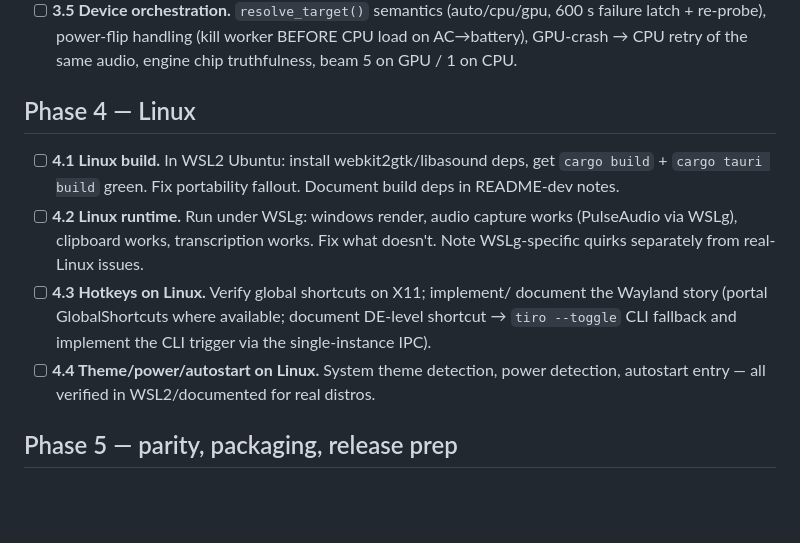
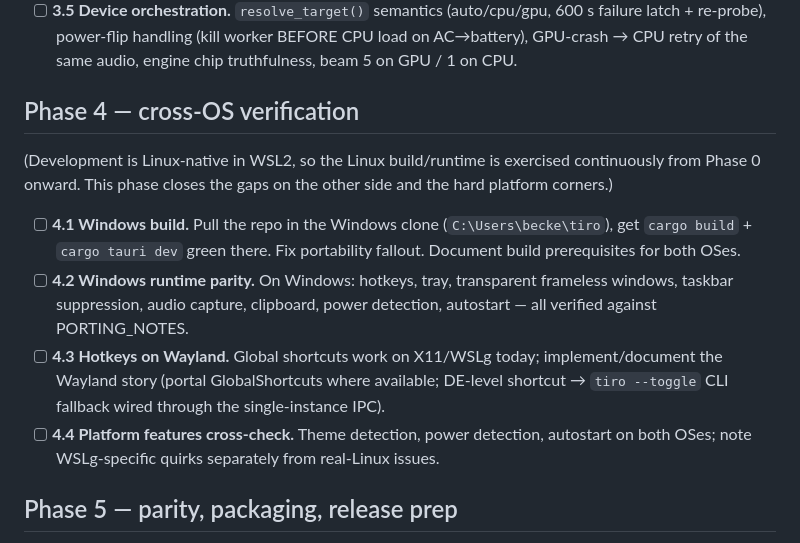
Before and after one commit to beckettharriman/tiro, a Markdown page: PORT_PLAN.md, the part around the change. GitHub-like rendering; blank space fills up the shorter version.

Commit message:
Restructure phase 4 for Linux-native development

```diff
--- a/PORT_PLAN.md
+++ b/PORT_PLAN.md
@@ -91,21 +91,25 @@ the original app at `C:\Users\becke\voice-clipboard` (read-only).
   load on AC→battery), GPU-crash → CPU retry of the same audio, engine chip
   truthfulness, beam 5 on GPU / 1 on CPU.
 
-## Phase 4 — Linux
+## Phase 4 — cross-OS verification
 
-- [ ] **4.1 Linux build.** In WSL2 Ubuntu: install webkit2gtk/libasound deps,
-  get `cargo build` + `cargo tauri build` green. Fix portability fallout.
-  Document build deps in README-dev notes.
-- [ ] **4.2 Linux runtime.** Run under WSLg: windows render, audio capture
-  works (PulseAudio via WSLg), clipboard works, transcription works. Fix what
-  doesn't. Note WSLg-specific quirks separately from real-Linux issues.
-- [ ] **4.3 Hotkeys on Linux.** Verify global shortcuts on X11; implement/
-  document the Wayland story (portal GlobalShortcuts where available; document
-  DE-level shortcut → `tiro --toggle` CLI fallback and implement the CLI
-  trigger via the single-instance IPC).
-- [ ] **4.4 Theme/power/autostart on Linux.** System theme detection, power
-  detection, autostart entry — all verified in WSL2/documented for real
-  distros.
+(Development is Linux-native in WSL2, so the Linux build/runtime is exercised
+continuously from Phase 0 onward. This phase closes the gaps on the other
+side and the hard platform corners.)
+
+- [ ] **4.1 Windows build.** Pull the repo in the Windows clone
+  (`C:\Users\becke\tiro`), get `cargo build` + `cargo tauri dev` green there.
+  Fix portability fallout. Document build prerequisites for both OSes.
+- [ ] **4.2 Windows runtime parity.** On Windows: hotkeys, tray, transparent
+  frameless windows, taskbar suppression, audio capture, clipboard, power
+  detection, autostart — all verified against PORTING_NOTES.
+- [ ] **4.3 Hotkeys on Wayland.** Global shortcuts work on X11/WSLg today;
+  implement/document the Wayland story (portal GlobalShortcuts where
+  available; DE-level shortcut → `tiro --toggle` CLI fallback wired through
+  the single-instance IPC).
+- [ ] **4.4 Platform features cross-check.** Theme detection, power
+  detection, autostart on both OSes; note WSLg-specific quirks separately
+  from real-Linux issues.
 
 ## Phase 5 — parity, packaging, release prep
 
```
